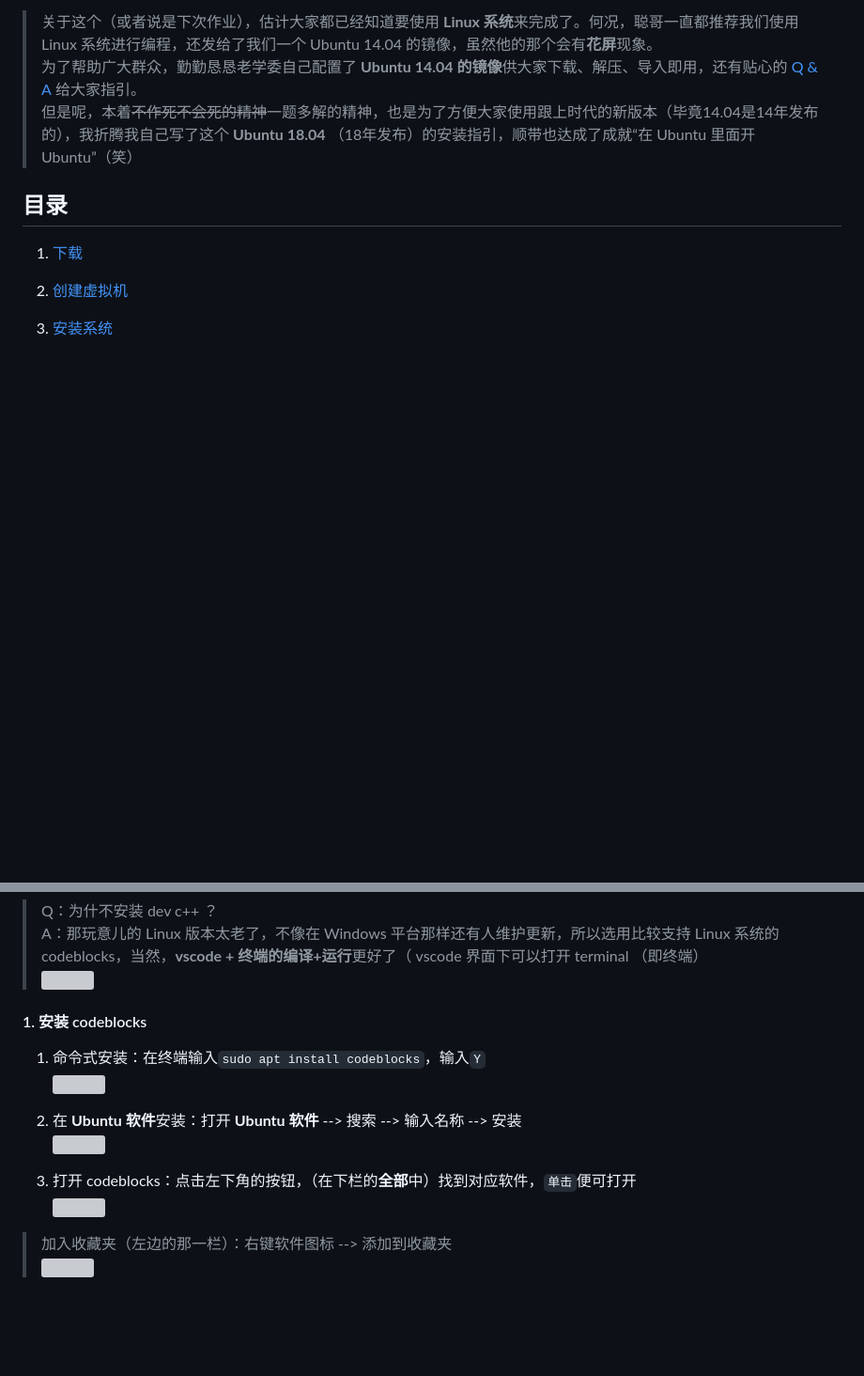
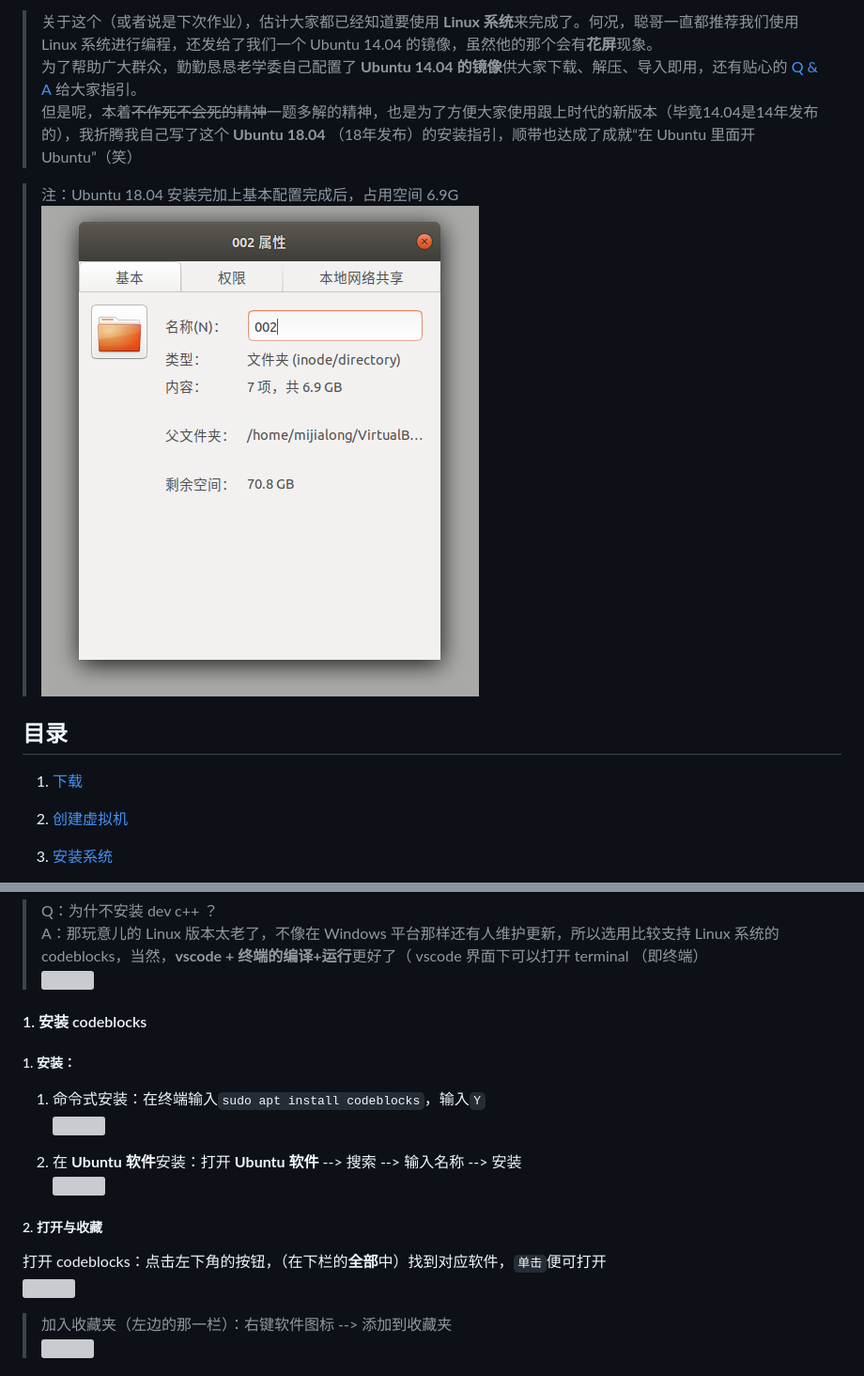
Before and after one commit to FFFengMJL/blog, a Markdown page: 004(forlab15.md, 2 parts joined by grey strips. Shown: that part at 94% size. Rendered like a GitHub page; pictures changed too: images/004/大小.png (added); blank space fills up the shorter version; grey boxes are pictures that could not be loaded.

Commit message:
1, 添加了“最终安装完系统后所占空间大小” 2. 优化 codeblocks 的安装流程排版： 	1. 将“命令式安装”与“图形界面安装”合并为“安装” 	2. 将“打开”单独里为单独的“打开”

```diff
--- a/004(forlab15.md
+++ b/004(forlab15.md
@@ -8,6 +8,9 @@ title: Ubuntu 18.04 安装指南
 > 关于这个（或者说是下次作业），估计大家都已经知道要使用 **Linux 系统**来完成了。何况，聪哥一直都推荐我们使用 Linux 系统进行编程，还发给了我们一个 Ubuntu 14.04 的镜像，虽然他的那个会有**花屏**现象。
 > 为了帮助广大群众，勤勤恳恳老学委自己配置了 **Ubuntu 14.04 的镜像**供大家下载、解压、导入即用，还有贴心的 <a href="https://ks0508.github.io/SE-project/QA3/QA3" target="_blank">Q & A</a> 给大家指引。
 > 但是呢，本着<del>不作死不会死的精神</del>一题多解的精神，也是为了方便大家使用跟上时代的新版本（毕竟14.04是14年发布的），我折腾我自己写了这个 **Ubuntu 18.04** （18年发布）的安装指引，顺带也达成了成就“在 Ubuntu 里面开 Ubuntu”（笑）
+
+> 注：Ubuntu 18.04 安装完加上基本配置完成后，占用空间 6.9G
+> ![](images/004/大小.png)
 
 ## 目录
 
@@ -139,14 +142,16 @@ title: Ubuntu 18.04 安装指南
 > ![](images/004/openterminal.png)
 
 #### 1. 安装 codeblocks
-
+##### 1. 安装：
 1. 命令式安装：在终端输入`sudo apt install codeblocks`，输入`Y`
 ![](images/004/installcb.png)
 
 2. 在 **Ubuntu 软件**安装：打开 **Ubuntu 软件** --> 搜索 --> 输入名称 --> 安装
 ![](images/004/installcodeb.png)
 
-3. 打开 codeblocks：点击左下角的按钮，（在下栏的**全部**中）找到对应软件，`单击`便可打开
+##### 2. 打开与收藏
+
+打开 codeblocks：点击左下角的按钮，（在下栏的**全部**中）找到对应软件，`单击`便可打开
 ![](images/004/opencb.png)
 > 加入收藏夹（左边的那一栏）：右键软件图标 --> 添加到收藏夹
 > ![](images/004/addcbtofa.png)
```
